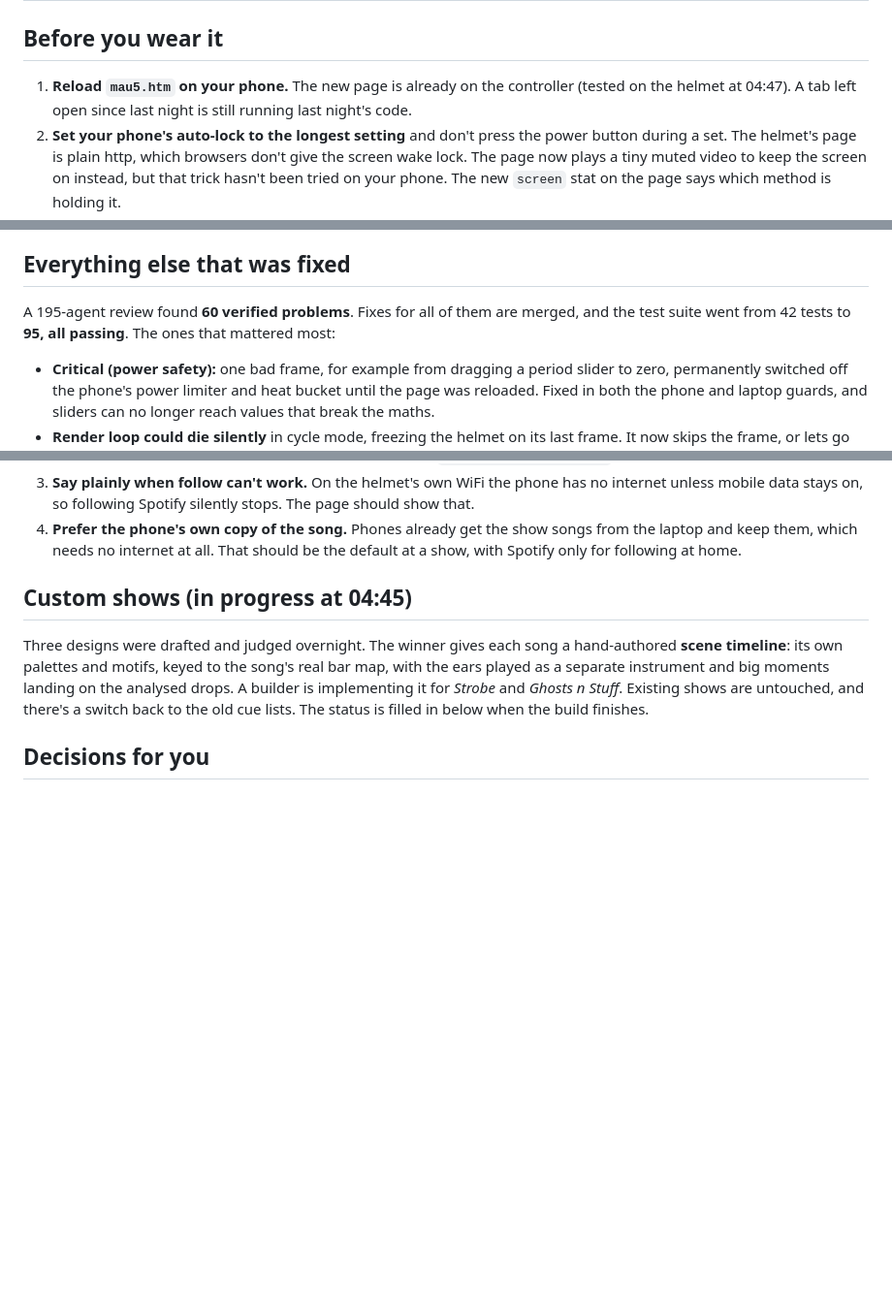
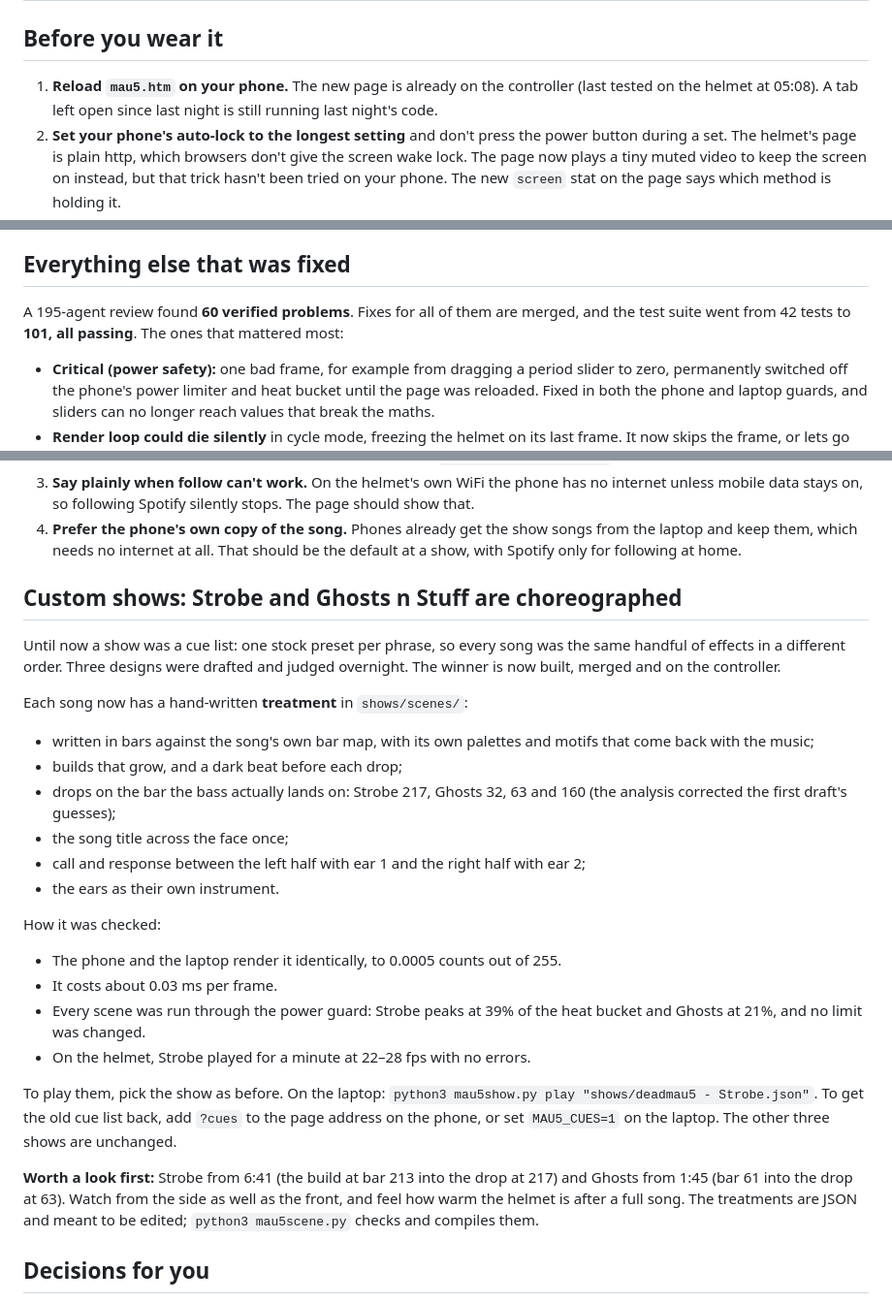
Before and after one commit to vortexcodes/deadmau5-helmet, a Markdown page: MORNING_2026-10-30.md, 3 parts joined by grey strips. Shown at 97% size. Drawn GitHub-style; blank space fills up the shorter version.

Commit message:
The report: custom shows built, deployed and checked on the helmet
Co-Authored-By: Claude Opus 5.5 <noreply@anthropic.com>

```diff
--- a/MORNING_2026-10-30.md
+++ b/MORNING_2026-10-30.md
@@ -3,7 +3,7 @@
 ## Before you wear it
 
 1. **Reload `mau5.htm` on your phone.** The new page is already on the
-   controller (tested on the helmet at 04:47). A tab left open since
+   controller (last tested on the helmet at 05:08). A tab left open since
    last night is still running last night's code.
 2. **Set your phone's auto-lock to the longest setting** and don't press the
    power button during a set. The helmet's page is plain http, which browsers
@@ -74,7 +74,7 @@ remote.
 ## Everything else that was fixed
 
 A 195-agent review found **60 verified problems**. Fixes for all of them are
-merged, and the test suite went from 42 tests to **95, all passing**. The ones
+merged, and the test suite went from 42 tests to **101, all passing**. The ones
 that mattered most:
 
 - **Critical (power safety):** one bad frame, for example from dragging a
@@ -126,15 +126,44 @@ What's fixed is listed above. Ideas, roughly from biggest win to smallest:
    songs from the laptop and keep them, which needs no internet at all. That
    should be the default at a show, with Spotify only for following at home.
 
-## Custom shows (in progress at 04:45)
+## Custom shows: Strobe and Ghosts n Stuff are choreographed
 
-Three designs were drafted and judged overnight. The winner gives each song a
-hand-authored **scene timeline**: its own palettes and motifs, keyed to the
-song's real bar map, with the ears played as a separate instrument and big
-moments landing on the analysed drops. A builder is implementing it for
-*Strobe* and *Ghosts n Stuff*. Existing shows are untouched, and there's a
-switch back to the old cue lists. The status is filled in below when the
-build finishes.
+Until now a show was a cue list: one stock preset per phrase, so every song
+was the same handful of effects in a different order. Three designs were
+drafted and judged overnight. The winner is now built, merged and on the
+controller.
+
+Each song now has a hand-written **treatment** in `shows/scenes/`:
+
+- written in bars against the song's own bar map, with its own palettes and
+  motifs that come back with the music;
+- builds that grow, and a dark beat before each drop;
+- drops on the bar the bass actually lands on: Strobe 217, Ghosts 32, 63 and
+  160 (the analysis corrected the first draft's guesses);
+- the song title across the face once;
+- call and response between the left half with ear 1 and the right half with
+  ear 2;
+- the ears as their own instrument.
+
+How it was checked:
+
+- The phone and the laptop render it identically, to 0.0005 counts out of
+  255.
+- It costs about 0.03 ms per frame.
+- Every scene was run through the power guard: Strobe peaks at 39% of the
+  heat bucket and Ghosts at 21%, and no limit was changed.
+- On the helmet, Strobe played for a minute at 22–28 fps with no errors.
+
+To play them, pick the show as before. On the laptop:
+`python3 mau5show.py play "shows/deadmau5 - Strobe.json"`. To get the old cue
+list back, add `?cues` to the page address on the phone, or set `MAU5_CUES=1`
+on the laptop. The other three shows are unchanged.
+
+**Worth a look first:** Strobe from 6:41 (the build at bar 213 into the drop
+at 217) and Ghosts from 1:45 (bar 61 into the drop at 63). Watch from the
+side as well as the front, and feel how warm the helmet is after a full song.
+The treatments are JSON and meant to be edited; `python3 mau5scene.py` checks
+and compiles them.
 
 ## Decisions for you
 
```
